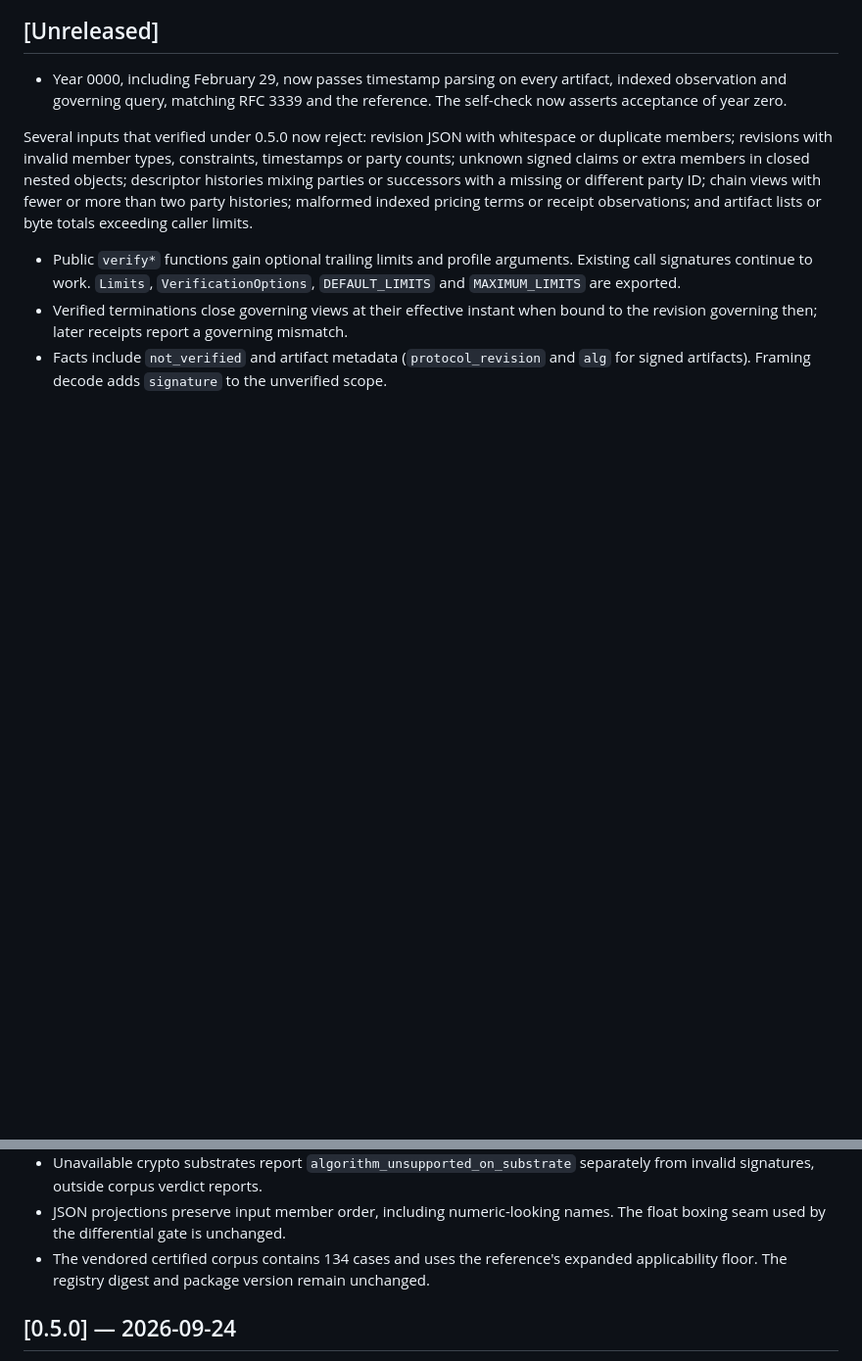
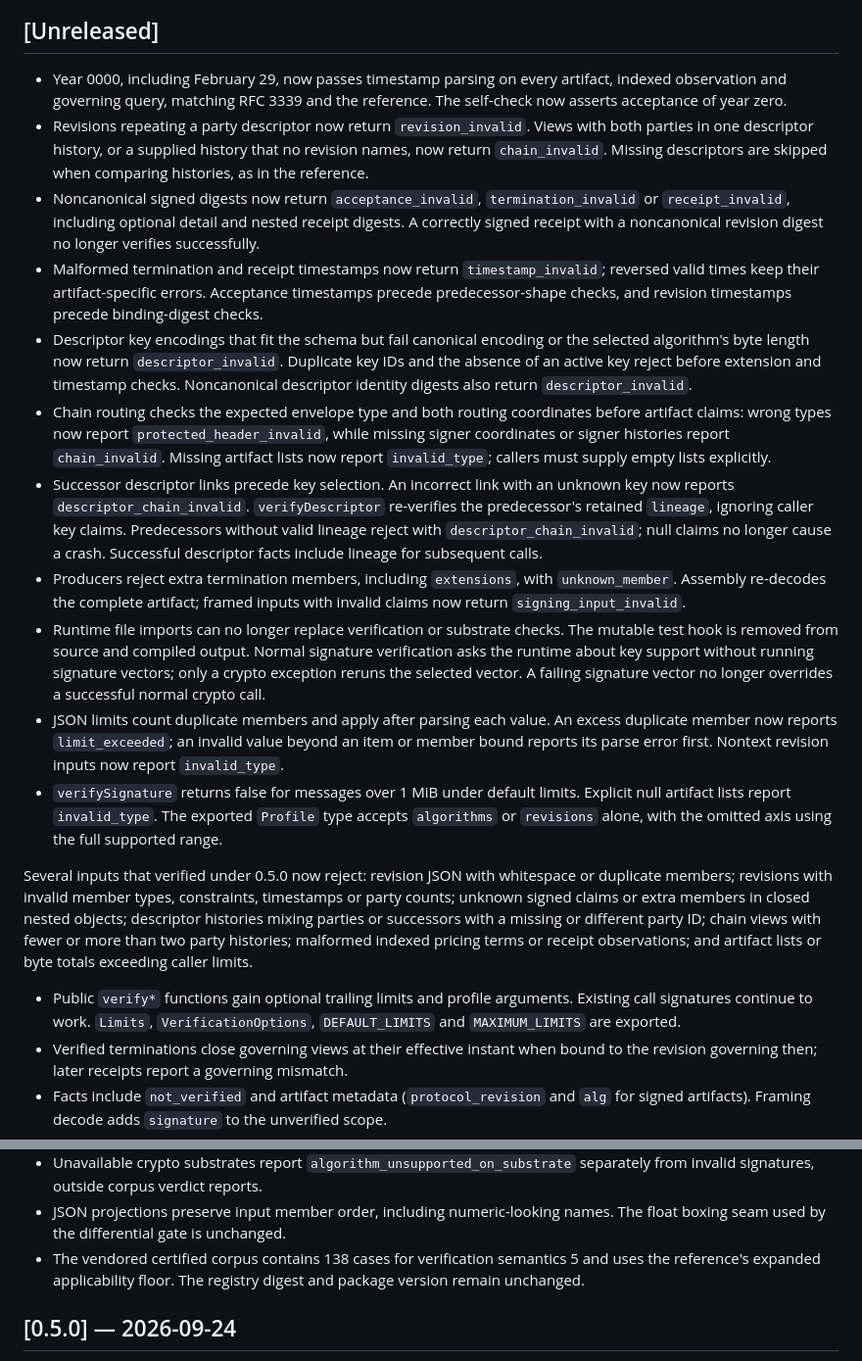
Before and after one commit to baselabs/charter_agreement_protocol_typescript, a Markdown page: CHANGELOG.md, 2 parts joined by grey strips. Shown at 98% size. Drawn GitHub-style; blank space fills up the shorter version.

Commit message:
Document the parity behavior changes

```diff
--- a/CHANGELOG.md
+++ b/CHANGELOG.md
@@ -8,6 +8,51 @@ documented here.
 - Year 0000, including February 29, now passes timestamp parsing on every
   artifact, indexed observation and governing query, matching RFC 3339 and
   the reference. The self-check now asserts acceptance of year zero.
+- Revisions repeating a party descriptor now return `revision_invalid`.
+  Views with both parties in one descriptor history, or a supplied history
+  that no revision names, now return `chain_invalid`. Missing descriptors
+  are skipped when comparing histories, as in the reference.
+- Noncanonical signed digests now return `acceptance_invalid`,
+  `termination_invalid` or `receipt_invalid`, including optional detail and
+  nested receipt digests. A correctly signed receipt with a noncanonical
+  revision digest no longer verifies successfully.
+- Malformed termination and receipt timestamps now return
+  `timestamp_invalid`; reversed valid times keep their artifact-specific
+  errors. Acceptance timestamps precede predecessor-shape checks, and
+  revision timestamps precede binding-digest checks.
+- Descriptor key encodings that fit the schema but fail canonical encoding
+  or the selected algorithm's byte length now return `descriptor_invalid`.
+  Duplicate key IDs and the absence of an active key reject before extension
+  and timestamp checks. Noncanonical descriptor identity digests also
+  return `descriptor_invalid`.
+- Chain routing checks the expected envelope type and both routing
+  coordinates before artifact claims: wrong types now report
+  `protected_header_invalid`, while missing signer coordinates or signer
+  histories report `chain_invalid`. Missing artifact lists now report
+  `invalid_type`; callers must supply empty lists explicitly.
+- Successor descriptor links precede key selection. An incorrect link with
+  an unknown key now reports `descriptor_chain_invalid`.
+  `verifyDescriptor` re-verifies the predecessor's retained `lineage`,
+  ignoring caller key claims. Predecessors without valid lineage reject
+  with `descriptor_chain_invalid`; null claims no longer cause a crash.
+  Successful descriptor facts include lineage for subsequent calls.
+- Producers reject extra termination members, including `extensions`,
+  with `unknown_member`. Assembly re-decodes the complete artifact; framed
+  inputs with invalid claims now return `signing_input_invalid`.
+- Runtime file imports can no longer replace verification or substrate
+  checks. The mutable test hook is removed from source and compiled output.
+  Normal signature verification asks the runtime about key support without
+  running signature vectors; only a crypto exception reruns the selected
+  vector. A failing signature vector no longer overrides a successful
+  normal crypto call.
+- JSON limits count duplicate members and apply after parsing each value.
+  An excess duplicate member now reports `limit_exceeded`; an invalid value
+  beyond an item or member bound reports its parse error first.
+  Nontext revision inputs now report `invalid_type`.
+- `verifySignature` returns false for messages over 1 MiB under default
+  limits. Explicit null artifact lists report `invalid_type`.
+  The exported `Profile` type accepts `algorithms` or `revisions` alone,
+  with the omitted axis using the full supported range.
 
 Several inputs that verified under 0.5.0 now reject: revision JSON with
 whitespace or duplicate members; revisions with invalid member types,
@@ -30,9 +75,9 @@ observations; and artifact lists or byte totals exceeding caller limits.
   separately from invalid signatures, outside corpus verdict reports.
 - JSON projections preserve input member order, including numeric-looking
   names. The float boxing seam used by the differential gate is unchanged.
-- The vendored certified corpus contains 134 cases and uses the reference's
-  expanded applicability floor. The registry digest and package version
-  remain unchanged.
+- The vendored certified corpus contains 138 cases for verification semantics
+  5 and uses the reference's expanded applicability floor. The registry digest
+  and package version remain unchanged.
 
 ## [0.5.0] — 2026-09-24
 
```
Also changed, not shown: README.md (+9 -0 lines).
